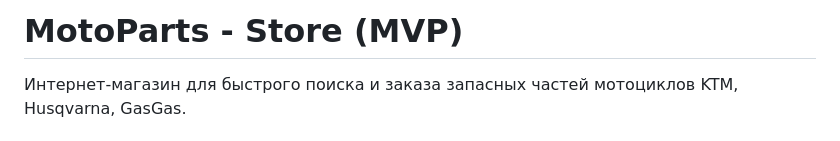
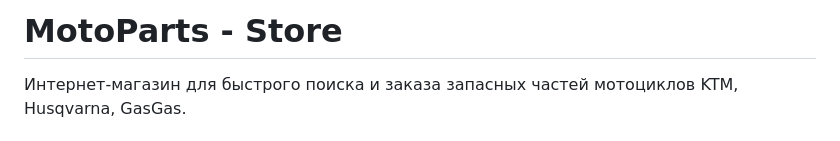
Before and after one commit to Alex-Wo/Motoparts-Store, a Markdown page: README.md, the part around the change. Drawn GitHub-style.

```diff
--- a/README.md
+++ b/README.md
@@ -1,4 +1,4 @@
-# MotoParts - Store (MVP)
+# MotoParts - Store
 
 Интернет-магазин для быстрого поиска и заказа запасных частей мотоциклов KTM, Husqvarna, GasGas.
 
```
